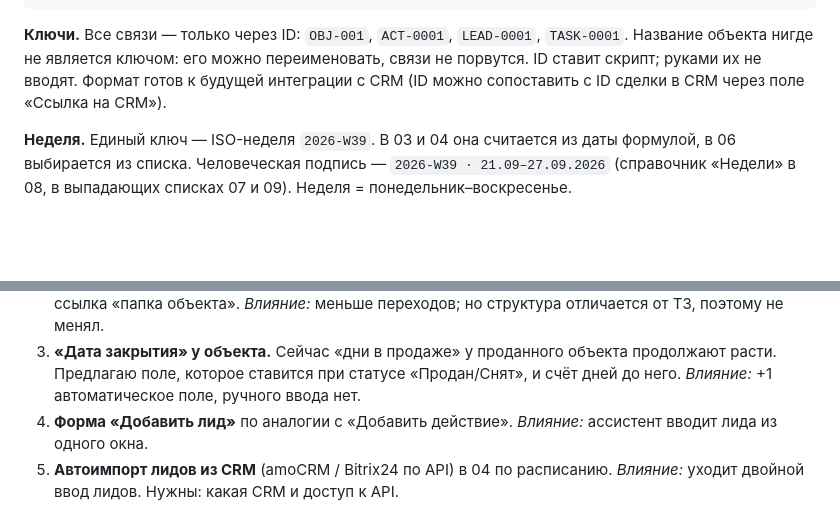
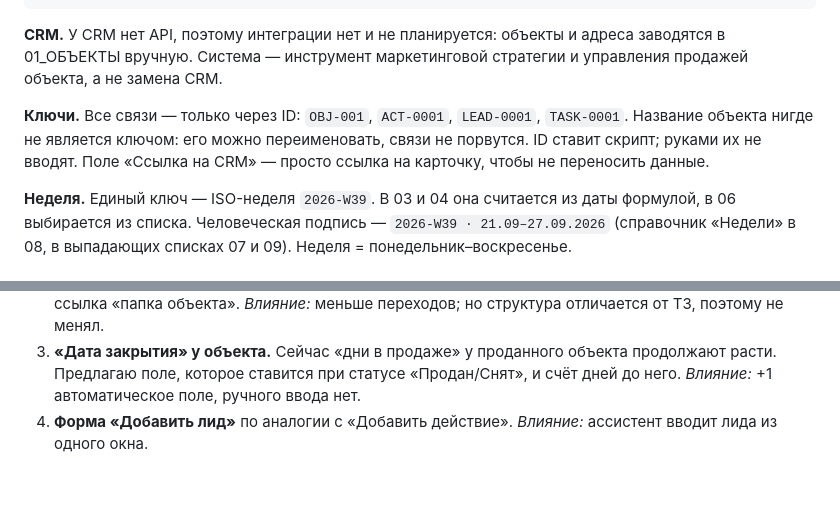
Before and after one commit to kopacheva3103-bot/broker_nata_media, a Markdown page: exclusive_system/docs/01_АРХИТЕКТУРА.md, 2 parts joined by grey strips. Drawn GitHub-style; blank space fills up the shorter version.

Commit message:
Docs: no CRM API — objects are entered manually; drop CRM import proposal
Co-Authored-By: Claude Opus 5.5 <noreply@anthropic.com>
Claude-Session: https://claude.ai/code/session_01HChkuA3eSUhuVvKuMMpeci

````diff
--- a/exclusive_system/docs/01_АРХИТЕКТУРА.md
+++ b/exclusive_system/docs/01_АРХИТЕКТУРА.md
@@ -60,7 +60,9 @@ Google-система (Sheets)  = управленческий слой по о
  12_ИСТОРИЯ ◄── onEdit: изменения 01 (цена, статус…), 02 (все поля), 04 (статус), 06 (статус, дедлайн, план)
 ```
 
-**Ключи.** Все связи — только через ID: `OBJ-001`, `ACT-0001`, `LEAD-0001`, `TASK-0001`. Название объекта нигде не является ключом: его можно переименовать, связи не порвутся. ID ставит скрипт; руками их не вводят. Формат готов к будущей интеграции с CRM (ID можно сопоставить с ID сделки в CRM через поле «Ссылка на CRM»).
+**CRM.** У CRM нет API, поэтому интеграции нет и не планируется: объекты и адреса заводятся в 01_ОБЪЕКТЫ вручную. Система — инструмент маркетинговой стратегии и управления продажей объекта, а не замена CRM.
+
+**Ключи.** Все связи — только через ID: `OBJ-001`, `ACT-0001`, `LEAD-0001`, `TASK-0001`. Название объекта нигде не является ключом: его можно переименовать, связи не порвутся. ID ставит скрипт; руками их не вводят. Поле «Ссылка на CRM» — просто ссылка на карточку, чтобы не переносить данные.
 
 **Неделя.** Единый ключ — ISO-неделя `2026-W39`. В 03 и 04 она считается из даты формулой, в 06 выбирается из списка. Человеческая подпись — `2026-W39 · 21.09–27.09.2026` (справочник «Недели» в 08, в выпадающих списках 07 и 09). Неделя = понедельник–воскресенье.
 
@@ -136,4 +138,3 @@ Google-система (Sheets)  = управленческий слой по о
 2. **Одна папка на объект** (`04_OBJECTS/Остров/{Стратегия, Отчёты, Материалы}`) вместо раздельных `01_STRATEGIES/Остров` и `02_WEEKLY_REPORTS/Остров`. *Почему:* всё по объекту в одном месте, одна ссылка «папка объекта». *Влияние:* меньше переходов; но структура отличается от ТЗ, поэтому не менял.
 3. **«Дата закрытия» у объекта.** Сейчас «дни в продаже» у проданного объекта продолжают расти. Предлагаю поле, которое ставится при статусе «Продан/Снят», и счёт дней до него. *Влияние:* +1 автоматическое поле, ручного ввода нет.
 4. **Форма «Добавить лид»** по аналогии с «Добавить действие». *Влияние:* ассистент вводит лида из одного окна.
-5. **Автоимпорт лидов из CRM** (amoCRM / Bitrix24 по API) в 04 по расписанию. *Влияние:* уходит двойной ввод лидов. Нужны: какая CRM и доступ к API.
````
